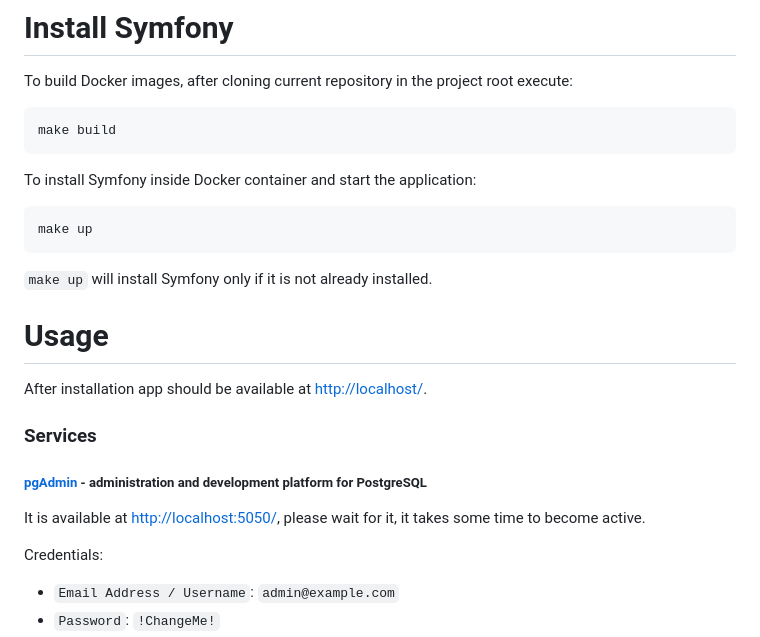
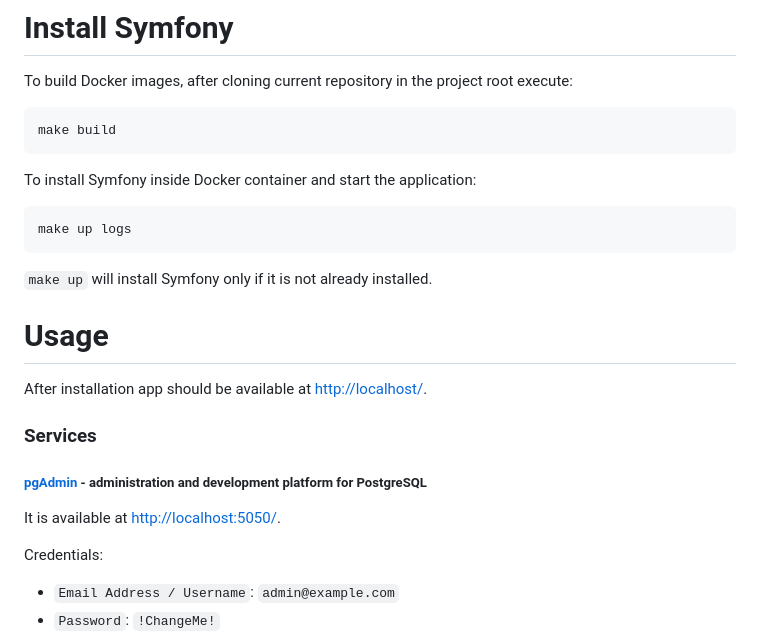
Before and after one commit to k-37/dolphin-is-symfony-ddd-experiment, a Markdown page: README.md, the part around the change. GitHub-like rendering.

Commit message:
Improve README.md

```diff
--- a/README.md
+++ b/README.md
@@ -18,7 +18,7 @@ To build Docker images, after cloning current repository in the project root exe
 
 To install Symfony inside Docker container and start the application:
 
-    make up
+    make up logs
 
 `make up` will install Symfony only if it is not already installed.
 
@@ -30,7 +30,7 @@ After installation app should be available at [http://localhost/](http://localho
 
 ##### [pgAdmin](https://www.pgadmin.org/) - administration and development platform for PostgreSQL
 
-It is available at [http://localhost:5050/](http://localhost:5050/), please wait for it, it takes some time to become active.
+It is available at [http://localhost:5050/](http://localhost:5050/).
 
 Credentials:
 
```
